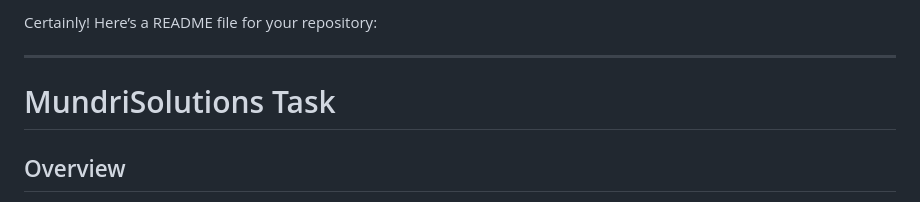
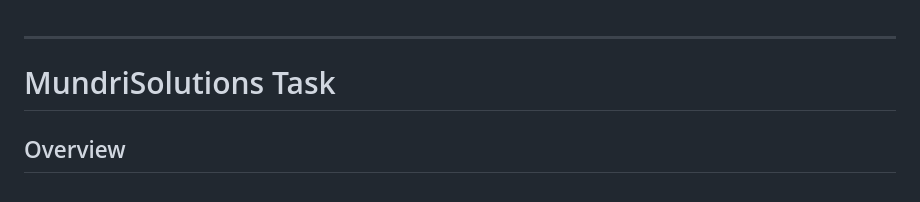
Before and after one commit to Ajinkyaaaa/Mundri_task, a Markdown page: README.md, the part around the change. GitHub-like rendering.

```diff
--- a/README.md
+++ b/README.md
@@ -1,4 +1,4 @@
-Certainly! Here’s a README file for your repository:
+
 
 ---
 
```
